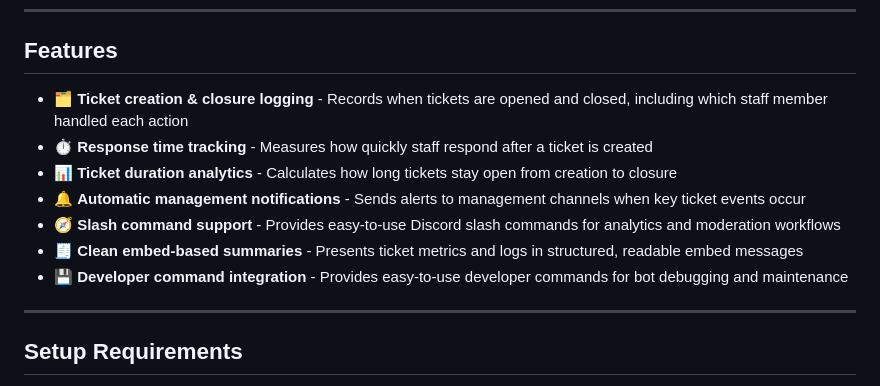
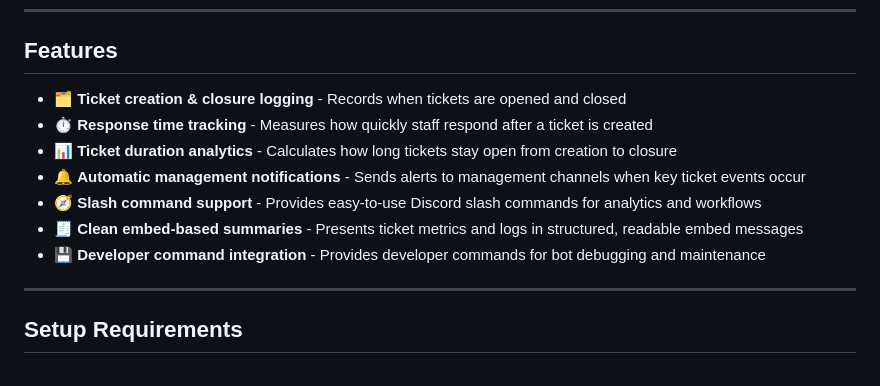
Before and after one commit to 0bi0/TicketAssistant, a Markdown page: README.md, the part around the change. GitHub-like rendering.

Commit message:
Incorrect formatting in README.md

```diff
--- a/README.md
+++ b/README.md
@@ -29,13 +29,13 @@ The Ticket Assistant is a lightweight, asynchronous Discord bot created in Pytho
 
 ## Features
 
-- 🗂️ **Ticket creation & closure logging** - Records when tickets are opened and closed, including which staff member handled each action
+- 🗂️ **Ticket creation & closure logging** - Records when tickets are opened and closed
 - ⏱️ **Response time tracking** - Measures how quickly staff respond after a ticket is created
 - 📊 **Ticket duration analytics** - Calculates how long tickets stay open from creation to closure
 - 🔔 **Automatic management notifications** - Sends alerts to management channels when key ticket events occur
-- 🧭 **Slash command support** - Provides easy-to-use Discord slash commands for analytics and moderation workflows
+- 🧭 **Slash command support** - Provides easy-to-use Discord slash commands for analytics and workflows
 - 🧾 **Clean embed-based summaries** - Presents ticket metrics and logs in structured, readable embed messages
-- 💾 **Developer command integration** - Provides easy-to-use developer commands for bot debugging and maintenance
+- 💾 **Developer command integration** - Provides developer commands for bot debugging and maintenance
 
 
 ---
```
